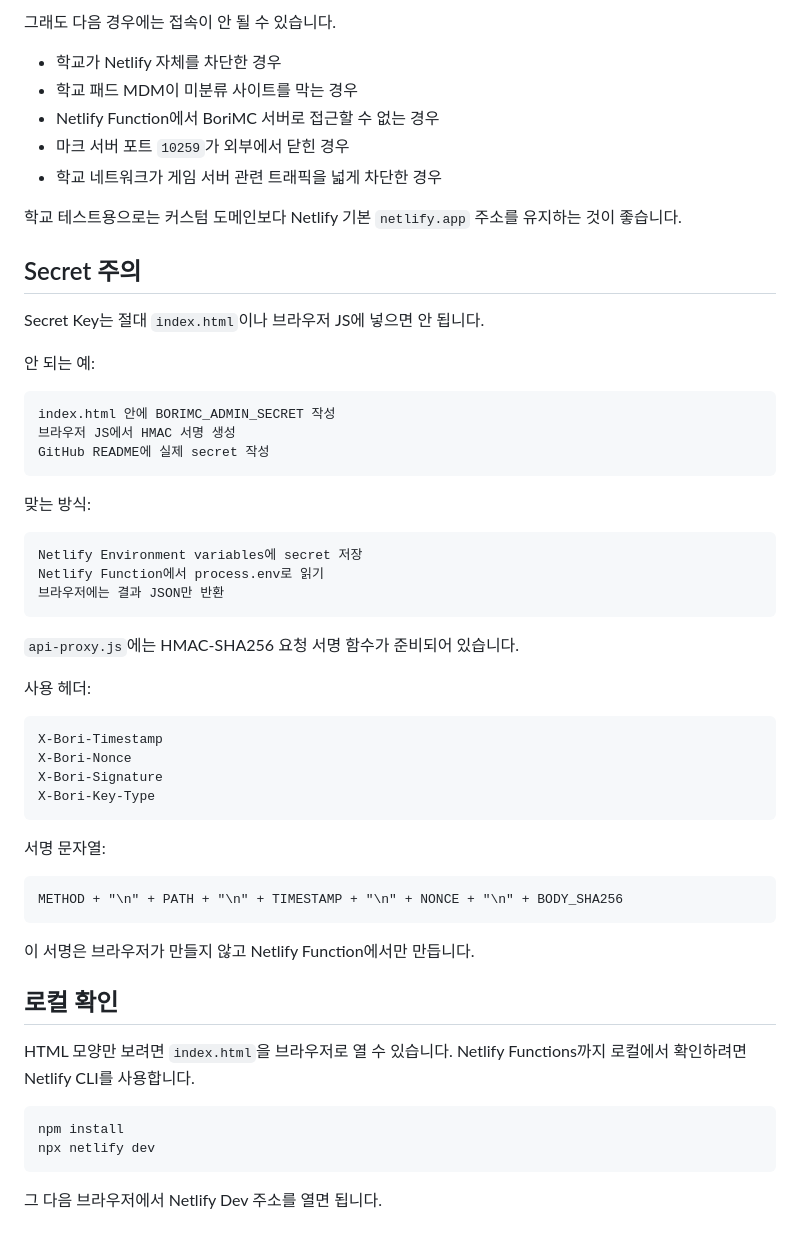
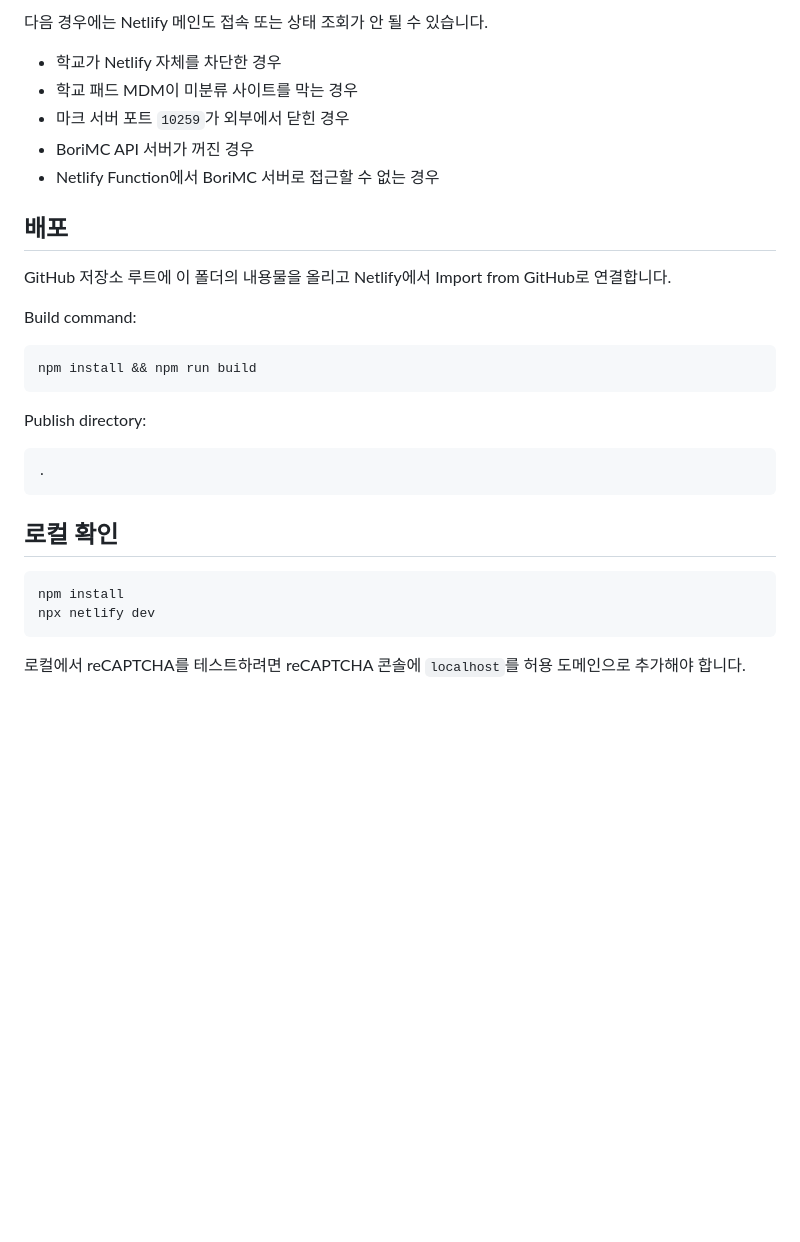
Before and after one commit to ehbori2014-bit/bori-borimc-netlify-status, a Markdown page: README.md, the part around one of its changes. GitHub-like rendering; blank space fills up the shorter version.

````diff
--- a/README.md
+++ b/README.md
@@ -109,60 +162,33 @@ https://borimc.p-e.kr/
 
-그래도 다음 경우에는 접속이 안 될 수 있습니다.
+다음 경우에는 Netlify 메인도 접속 또는 상태 조회가 안 될 수 있습니다.
 
 - 학교가 Netlify 자체를 차단한 경우
 - 학교 패드 MDM이 미분류 사이트를 막는 경우
+- 마크 서버 포트 `10259`가 외부에서 닫힌 경우
+- BoriMC API 서버가 꺼진 경우
 - Netlify Function에서 BoriMC 서버로 접근할 수 없는 경우
-- 마크 서버 포트 `10259`가 외부에서 닫힌 경우
-- 학교 네트워크가 게임 서버 관련 트래픽을 넓게 차단한 경우
 
-학교 테스트용으로는 커스텀 도메인보다 Netlify 기본 `netlify.app` 주소를 유지하는 것이 좋습니다.
+## 배포
 
-## Secret 주의
+GitHub 저장소 루트에 이 폴더의 내용물을 올리고 Netlify에서 Import from GitHub로 연결합니다.
 
-Secret Key는 절대 `index.html`이나 브라우저 JS에 넣으면 안 됩니다.
-
-안 되는 예:
+Build command:
 
 ```txt
-index.html 안에 BORIMC_ADMIN_SECRET 작성
-브라우저 JS에서 HMAC 서명 생성
-GitHub README에 실제 secret 작성
+npm install && npm run build
 ```
 
-맞는 방식:
+Publish directory:
 
 ```txt
-Netlify Environment variables에 secret 저장
-Netlify Function에서 process.env로 읽기
-브라우저에는 결과 JSON만 반환
+.
 ```
 
-`api-proxy.js`에는 HMAC-SHA256 요청 서명 함수가 준비되어 있습니다.
-
-사용 헤더:
-
-```txt
-X-Bori-Timestamp
-X-Bori-Nonce
-X-Bori-Signature
-X-Bori-Key-Type
-```
-
-서명 문자열:
-
-```txt
-METHOD + "\n" + PATH + "\n" + TIMESTAMP + "\n" + NONCE + "\n" + BODY_SHA256
-```
-
-이 서명은 브라우저가 만들지 않고 Netlify Function에서만 만듭니다.
-
 ## 로컬 확인
-
-HTML 모양만 보려면 `index.html`을 브라우저로 열 수 있습니다. Netlify Functions까지 로컬에서 확인하려면 Netlify CLI를 사용합니다.
 
 ```powershell
 npm install
 npx netlify dev
 ```
 
-그 다음 브라우저에서 Netlify Dev 주소를 열면 됩니다.
+로컬에서 reCAPTCHA를 테스트하려면 reCAPTCHA 콘솔에 `localhost`를 허용 도메인으로 추가해야 합니다.
````
Also changed, not shown: other parts of README.md (+110 -57 lines).
